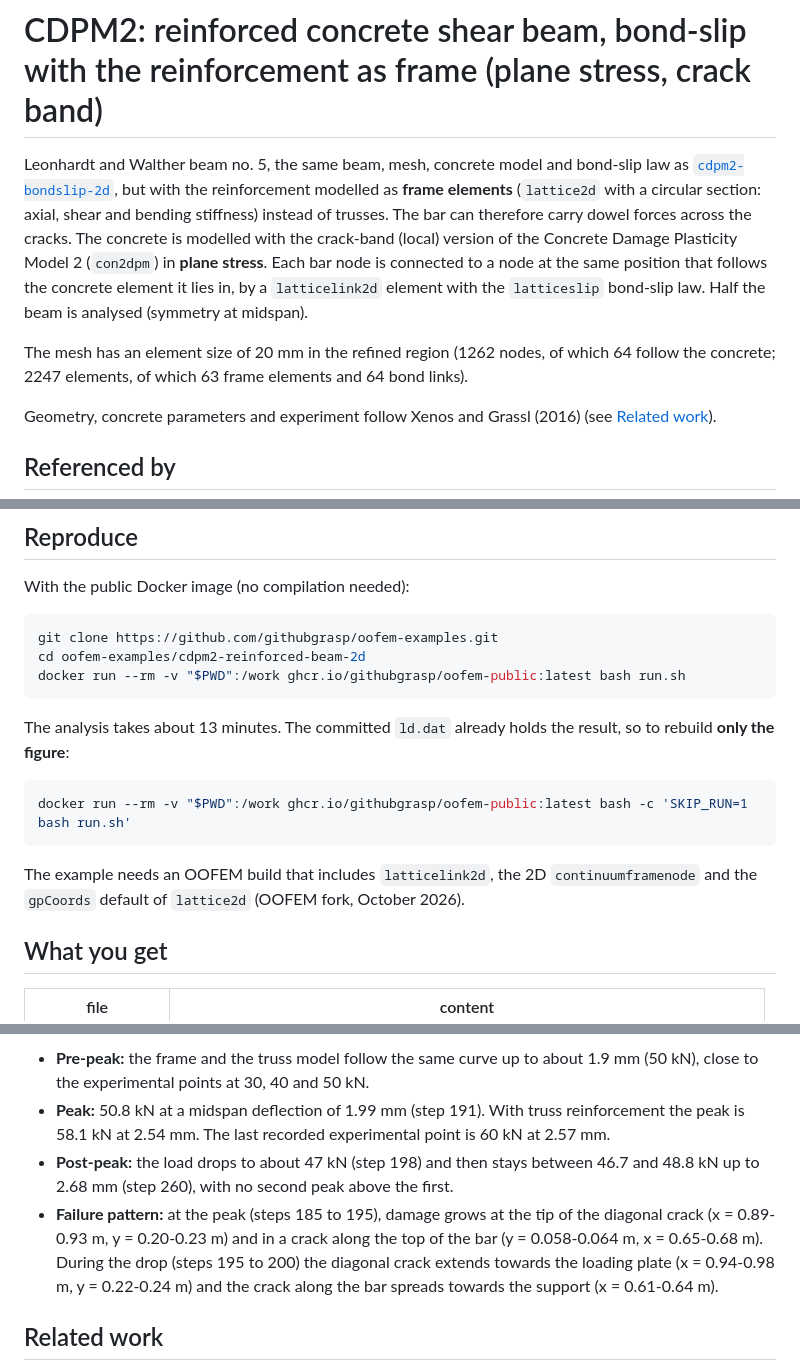
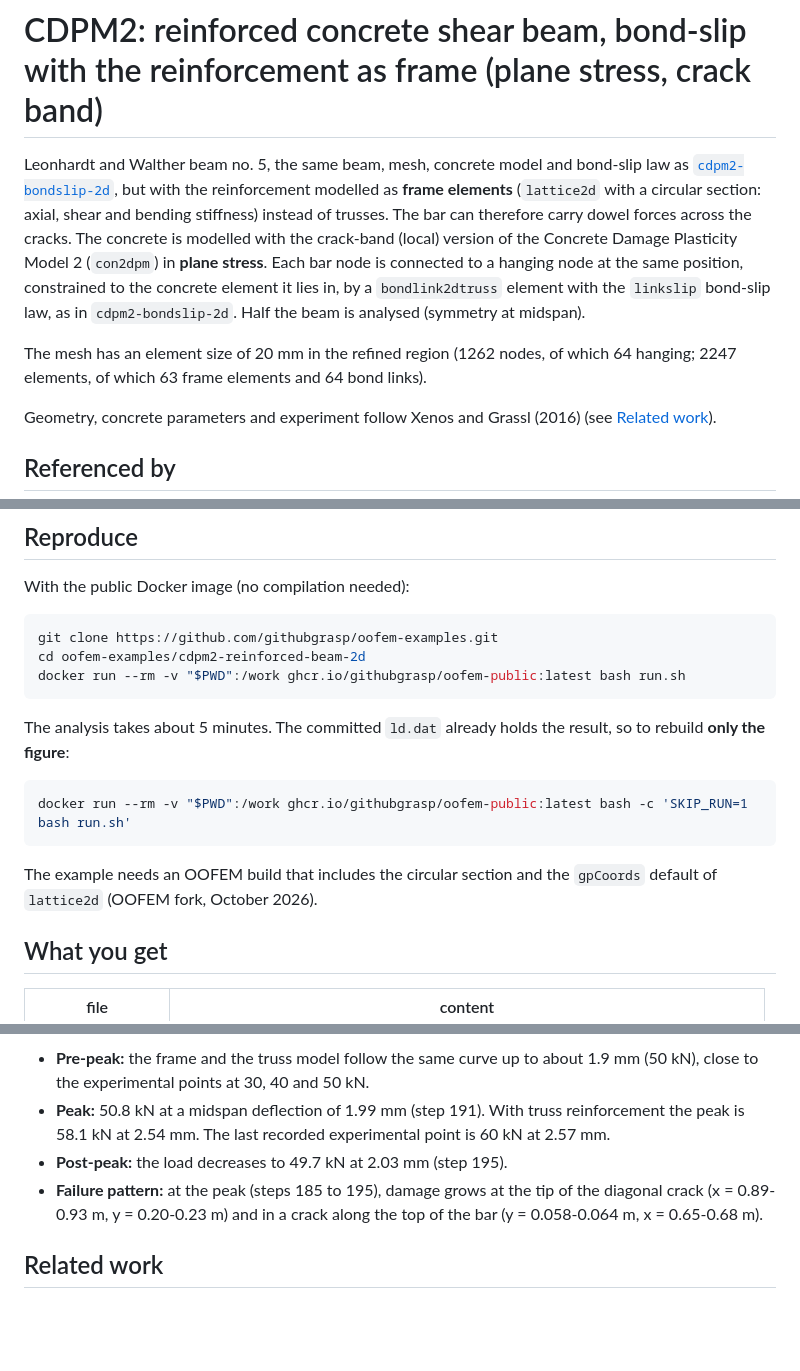
Before and after one commit to githubgrasp/oofem-examples, a Markdown page: cdpm2-reinforced-beam-2d/README.md, 3 parts joined by grey strips. Drawn GitHub-style; blank space fills up the shorter version.

````diff
--- a/cdpm2-reinforced-beam-2d/README.md
+++ b/cdpm2-reinforced-beam-2d/README.md
@@ -6,14 +6,14 @@ reinforcement modelled as **frame elements** (`lattice2d` with a circular
 section: axial, shear and bending stiffness) instead of trusses. The bar can
 therefore carry dowel forces across the cracks. The concrete is modelled
 with the crack-band (local) version of the Concrete Damage Plasticity Model
-2 (`con2dpm`) in **plane stress**. Each bar node is connected to a node at
-the same position that follows the concrete element it lies in, by a
-`latticelink2d` element with the `latticeslip` bond-slip law. Half the beam
-is analysed (symmetry at midspan).
+2 (`con2dpm`) in **plane stress**. Each bar node is connected to a hanging
+node at the same position, constrained to the concrete element it lies in,
+by a `bondlink2dtruss` element with the `linkslip` bond-slip law, as in
+`cdpm2-bondslip-2d`. Half the beam is analysed (symmetry at midspan).
 
 The mesh has an element size of 20 mm in the refined region (1262 nodes, of
-which 64 follow the concrete; 2247 elements, of which 63 frame elements and
-64 bond links).
+which 64 hanging; 2247 elements, of which 63 frame elements and 64 bond
+links).
 
 Geometry, concrete parameters and experiment follow Xenos and Grassl (2016)
 (see [Related work](#related-work)).
@@ -32,16 +32,15 @@ cd oofem-examples/cdpm2-reinforced-beam-2d
 docker run --rm -v "$PWD":/work ghcr.io/githubgrasp/oofem-public:latest bash run.sh
 ```
 
-The analysis takes about 13 minutes. The committed `ld.dat` already
+The analysis takes about 5 minutes. The committed `ld.dat` already
 holds the result, so to rebuild **only the figure**:
 
 ```bash
 docker run --rm -v "$PWD":/work ghcr.io/githubgrasp/oofem-public:latest bash -c 'SKIP_RUN=1 bash run.sh'
 ```
 
-The example needs an OOFEM build that includes `latticelink2d`, the 2D
-`continuumframenode` and the `gpCoords` default of `lattice2d` (OOFEM fork,
-October 2026).
+The example needs an OOFEM build that includes the circular section and
+the `gpCoords` default of `lattice2d` (OOFEM fork, October 2026).
 
 ## What you get
 
@@ -144,15 +135,10 @@ peak, so no second metastep is needed.
 - **Peak:** 50.8 kN at a midspan deflection of 1.99 mm (step 191). With
   truss reinforcement the peak is 58.1 kN at 2.54 mm. The last recorded
   experimental point is 60 kN at 2.57 mm.
-- **Post-peak:** the load drops to about 47 kN (step 198) and then stays
-  between 46.7 and 48.8 kN up to 2.68 mm (step 260), with no second peak
-  above the first.
+- **Post-peak:** the load decreases to 49.7 kN at 2.03 mm (step 195).
 - **Failure pattern:** at the peak (steps 185 to 195), damage grows at the
   tip of the diagonal crack (x = 0.89-0.93 m, y = 0.20-0.23 m) and in a
   crack along the top of the bar (y = 0.058-0.064 m, x = 0.65-0.68 m).
-  During the drop (steps 195 to 200) the diagonal crack extends towards the
-  loading plate (x = 0.94-0.98 m, y = 0.22-0.24 m) and the crack along the
-  bar spreads towards the support (x = 0.61-0.64 m).
 
 ## Related work
 
````
Also changed, not shown: other parts of cdpm2-reinforced-beam-2d/README.md (+17 -25 lines), cdpm2-bending/ld_mesh_compare.png, cdpm2-reinforced-beam-2d/ld.png, 7 other files.
